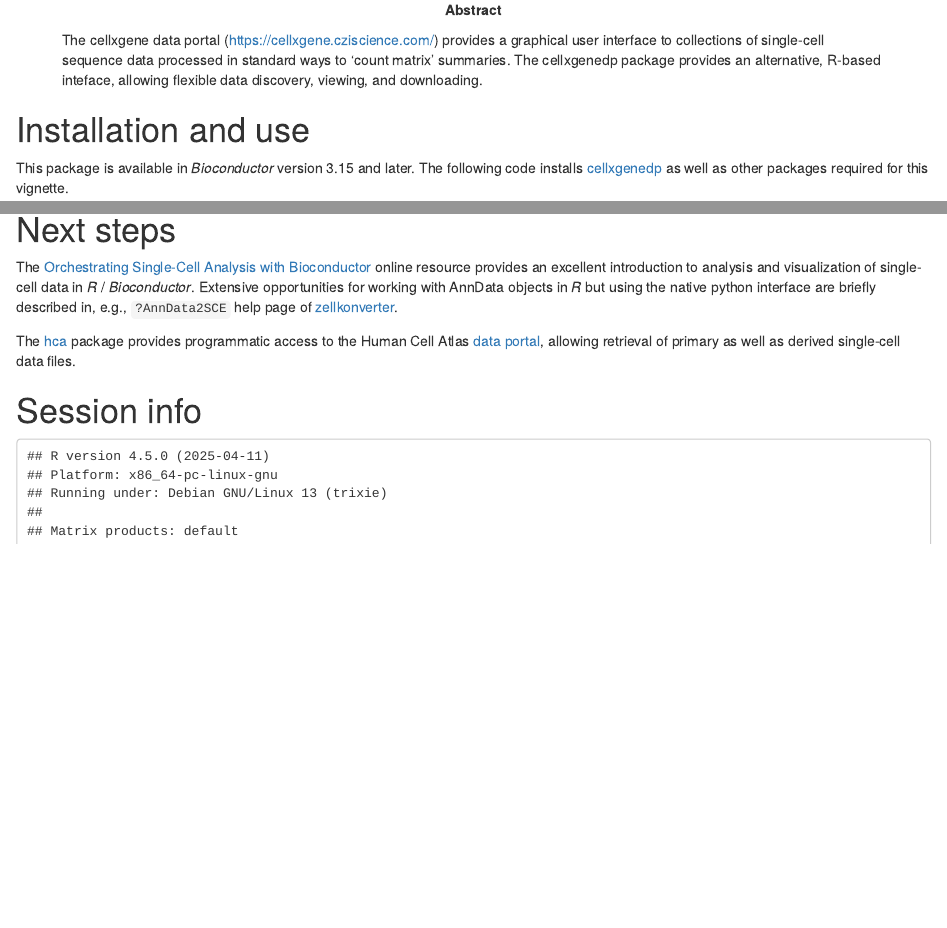
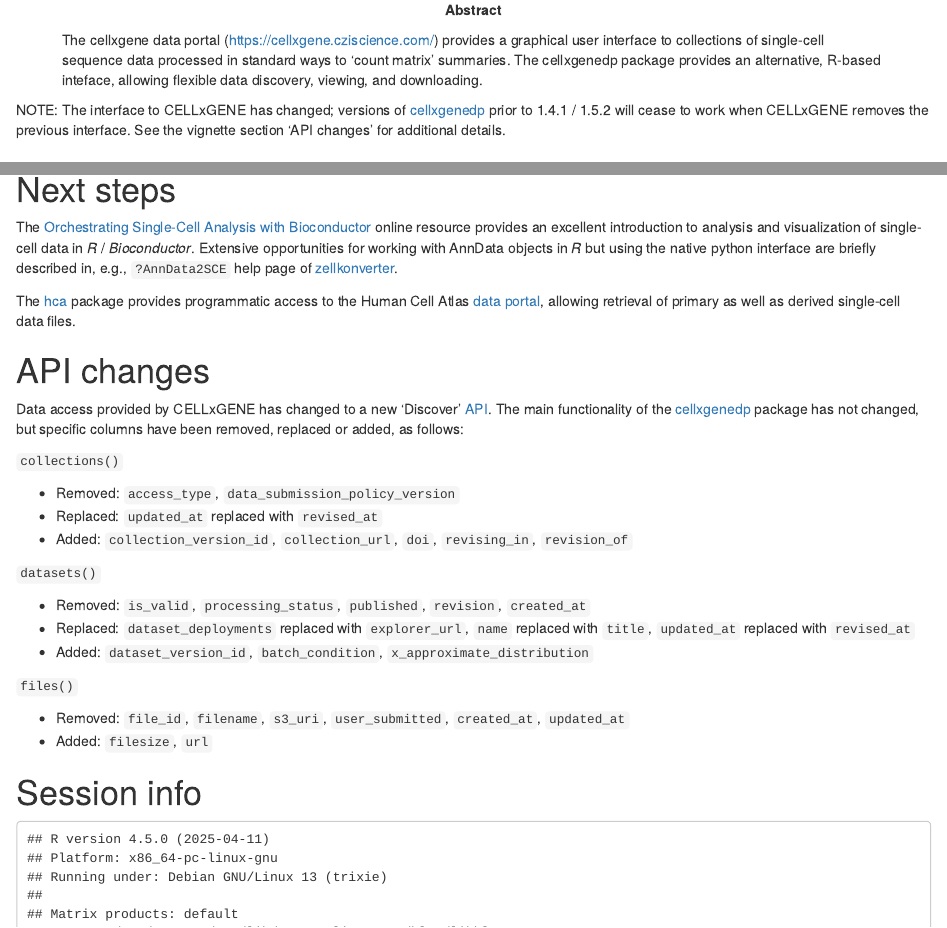
Before and after one commit to mtmorgan/cellxgenedp, an R Markdown document (vignettes/using_cellxgenedp.Rmd): the page in a window 1100 px wide, from 200 px down, and a second part further down, joined at a grey line. Rendered offline with R 4.5, knitr and Pandoc, with nearby package versions; drawn as R Markdown's standard HTML page in place of the format the file asks for; some code elsewhere in the file could not run offline.

Commit message:
add startup message, vignette section advertising 'discover' API change

````diff
--- a/R/utilities.R
+++ b/R/utilities.R
@@ -45,3 +45,8 @@
         }
     }
 }
+
+.wrap <-
+    function(...)
+{
+    x <- paste0(...)
@@ -47,0 +60,7 @@
+        "The interface to CELLxGENE has changed; versions of ",
+        "cellxgenedp prior to 1.4.1 / 1.5.2 will cease to work when ",
+        "CELLxGENE removes the previous interface. See the section ",
+        "'API changes' of the 'Discover and download datasets...' ",
+        "vignette for important details."
+    ))
+}
--- a/vignettes/using_cellxgenedp.Rmd
+++ b/vignettes/using_cellxgenedp.Rmd
@@ -18,6 +18,11 @@
     %\VignetteEngine{knitr::rmarkdown}
     %\VignetteEncoding{UTF-8}
 ---
+
+NOTE: The interface to CELLxGENE has changed; versions of
+[cellxgenedp][] prior to 1.4.1 / 1.5.2 will cease to work when
+CELLxGENE removes the previous interface. See the vignette section
+'API changes' for additional details.
 
 # Installation and use
 
@@ -345,6 +350,38 @@
 [hca]: https://bioconductor.org/packages/hca
 [HCAportal]: https://data.humancellatlas.org/explore
 
+# API changes
+
+Data access provided by CELLxGENE has changed to a new 'Discover'
+[API][]. The main functionality of the [cellxgenedp][] package has not
+changed, but specific columns have been removed, replaced or added, as
+follows:
+
+`collections()`
+
+- Removed: `access_type`, `data_submission_policy_version`
+- Replaced: `updated_at` replaced with `revised_at`
+- Added: `collection_version_id`, `collection_url`, `doi`,
+  `revising_in`, `revision_of`
+
+`datasets()`
+
+- Removed: `is_valid`, `processing_status`, `published`, `revision`,
+  `created_at`
+- Replaced: `dataset_deployments` replaced with `explorer_url`, `name`
+  replaced with `title`, `updated_at` replaced with `revised_at`
+- Added: `dataset_version_id`, `batch_condition`,
+  `x_approximate_distribution`
+
+`files()`
+
+- Removed: `file_id`, `filename`, `s3_uri`, `user_submitted`,
+  `created_at`, `updated_at`
+- Added: `filesize`, `url`
+
+
+[API]: https://api.cellxgene.cziscience.com/curation/ui/
+
 # Session info {.unnumbered}
 
 ```{r sessionInfo, echo=FALSE}
````
Also changed, not shown: NEWS.md (+4 -0 lines), R/utilities.R (7 more changed lines), 1 other file.
